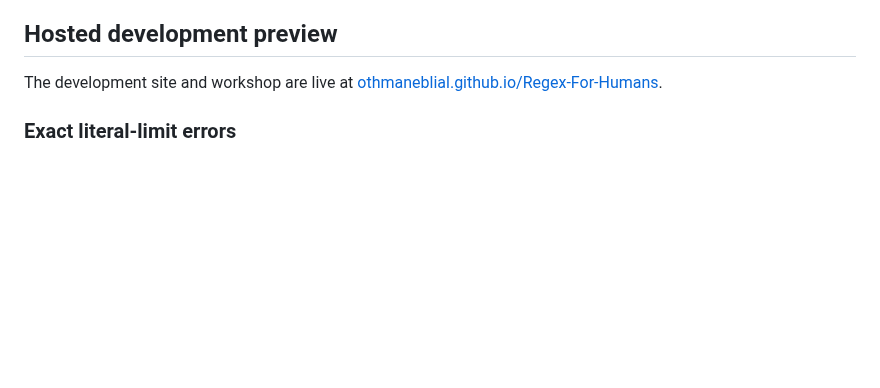
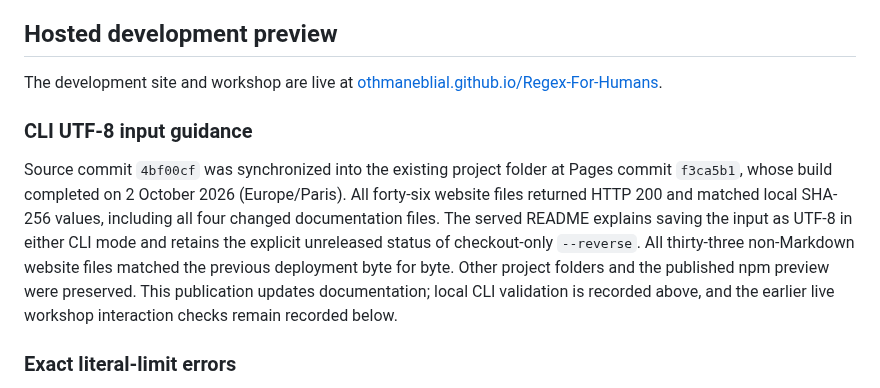
Before and after one commit to OthmaneBlial/Regex-For-Humans, a Markdown page: docs/DISTRIBUTION.md, the part around the change. Rendered like a GitHub page; blank space fills up the shorter version.

Commit message:
docs(site): record served CLI UTF-8 guidance

```diff
--- a/docs/DISTRIBUTION.md
+++ b/docs/DISTRIBUTION.md
@@ -19,6 +19,10 @@ The earlier local preview server fix at `5a9772c` passed `npm run check`, all 16
 ## Hosted development preview
 
 The development site and workshop are live at [othmaneblial.github.io/Regex-For-Humans](https://othmaneblial.github.io/Regex-For-Humans/).
+
+### CLI UTF-8 input guidance
+
+Source commit `4bf00cf` was synchronized into the existing project folder at Pages commit `f3ca5b1`, whose build completed on 2 October 2026 (Europe/Paris). All forty-six website files returned HTTP 200 and matched local SHA-256 values, including all four changed documentation files. The served README explains saving the input as UTF-8 in either CLI mode and retains the explicit unreleased status of checkout-only `--reverse`. All thirty-three non-Markdown website files matched the previous deployment byte for byte. Other project folders and the published npm preview were preserved. This publication updates documentation; local CLI validation is recorded above, and the earlier live workshop interaction checks remain recorded below.
 
 ### Exact literal-limit errors
 
```
Also changed, not shown: ROADMAP.md (+1 -1 lines).
